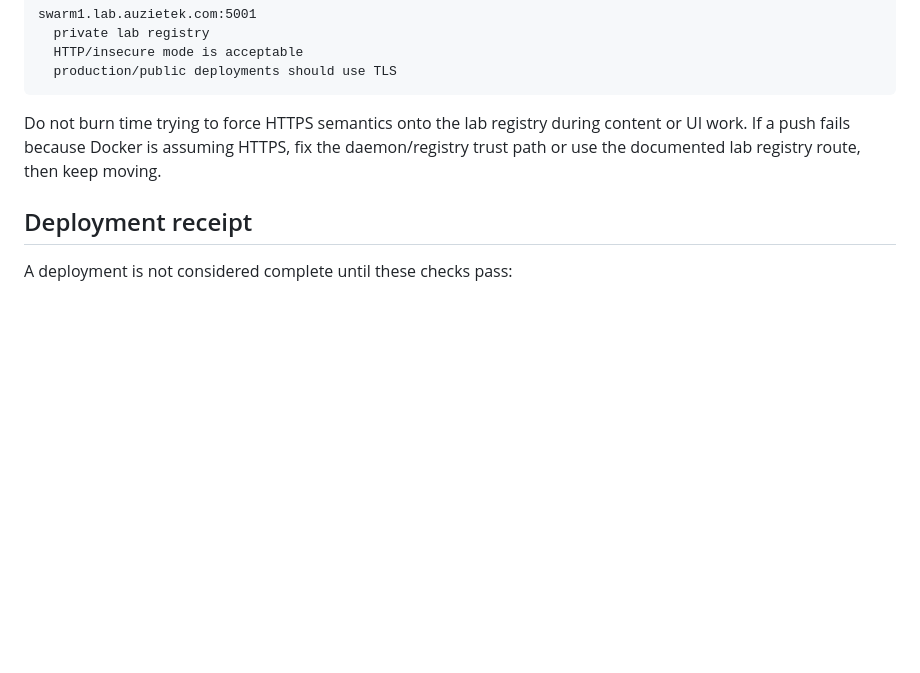
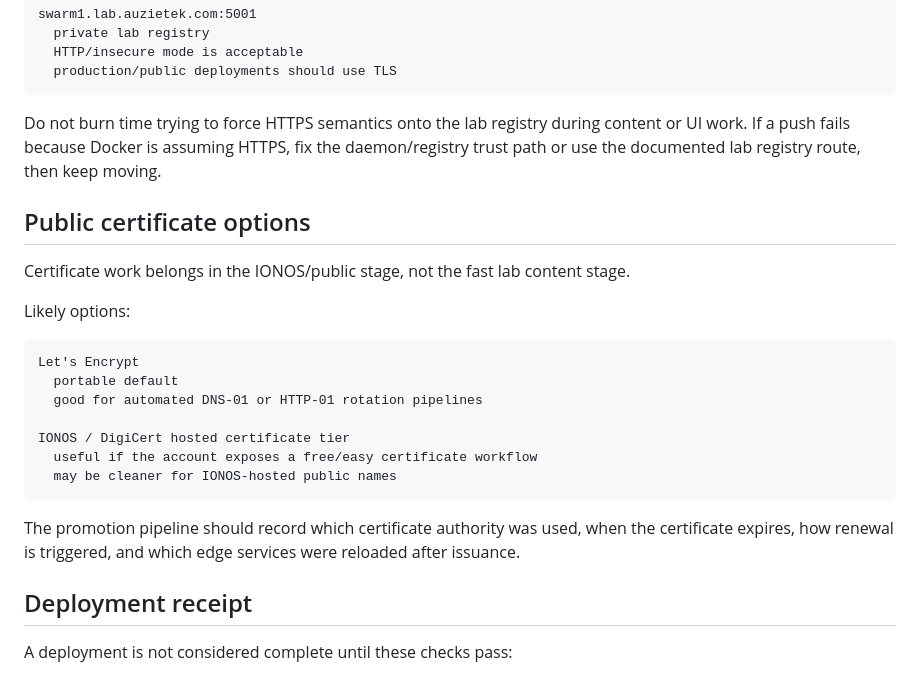
Before and after one commit to auzieman/micro-blog, a Markdown page: docs/micro-blog-pattern.md, the part around the change. Rendered like a GitHub page; blank space fills up the shorter version.

Commit message:
Capture lab content polish and cert options

````diff
--- a/docs/micro-blog-pattern.md
+++ b/docs/micro-blog-pattern.md
@@ -314,6 +314,27 @@ content or UI work. If a push fails because Docker is assuming HTTPS, fix the
 daemon/registry trust path or use the documented lab registry route, then keep
 moving.
 
+## Public certificate options
+
+Certificate work belongs in the IONOS/public stage, not the fast lab content
+stage.
+
+Likely options:
+
+```text
+Let's Encrypt
+  portable default
+  good for automated DNS-01 or HTTP-01 rotation pipelines
+
+IONOS / DigiCert hosted certificate tier
+  useful if the account exposes a free/easy certificate workflow
+  may be cleaner for IONOS-hosted public names
+```
+
+The promotion pipeline should record which certificate authority was used, when
+the certificate expires, how renewal is triggered, and which edge services were
+reloaded after issuance.
+
 ## Deployment receipt
 
 A deployment is not considered complete until these checks pass:
````
Also changed, not shown: docs/content-migration/2026-07-27-lab-draft-polish.md (added, +66 -0 lines).
